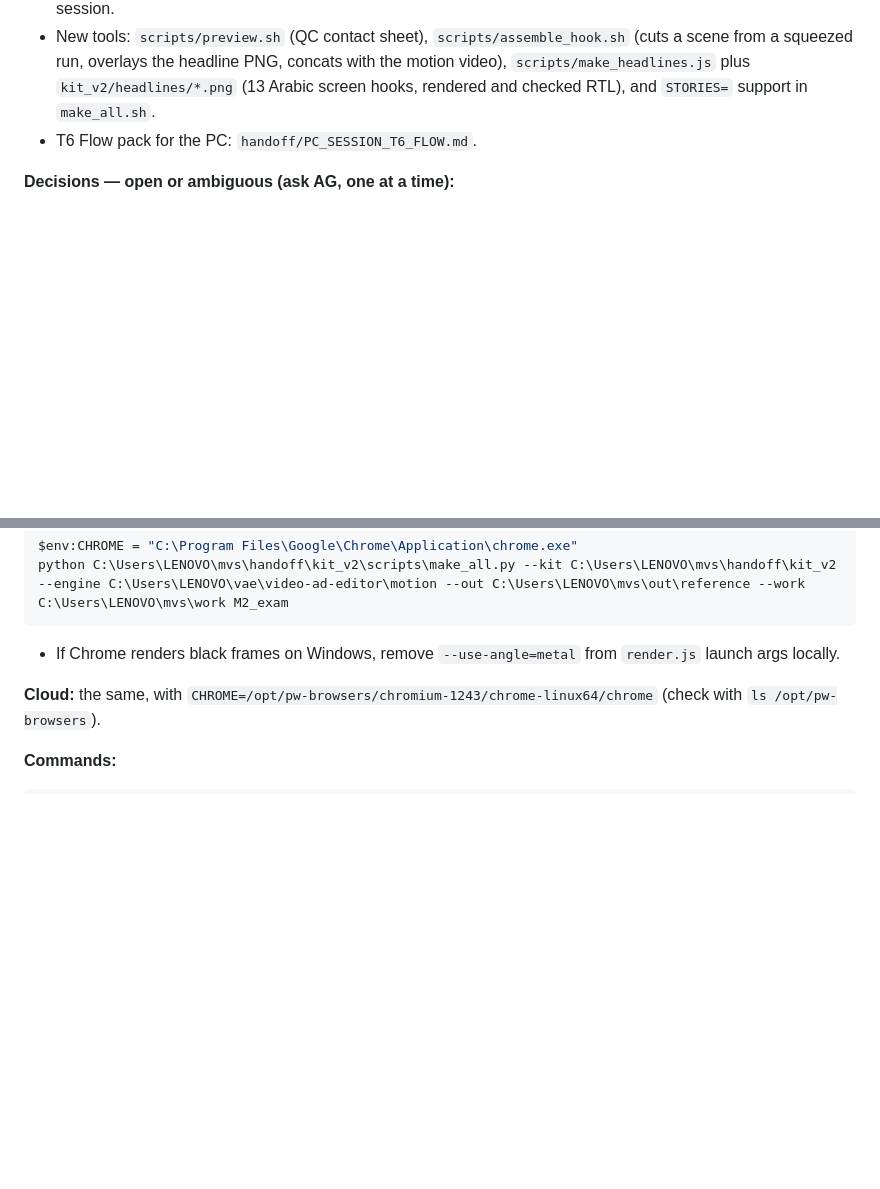
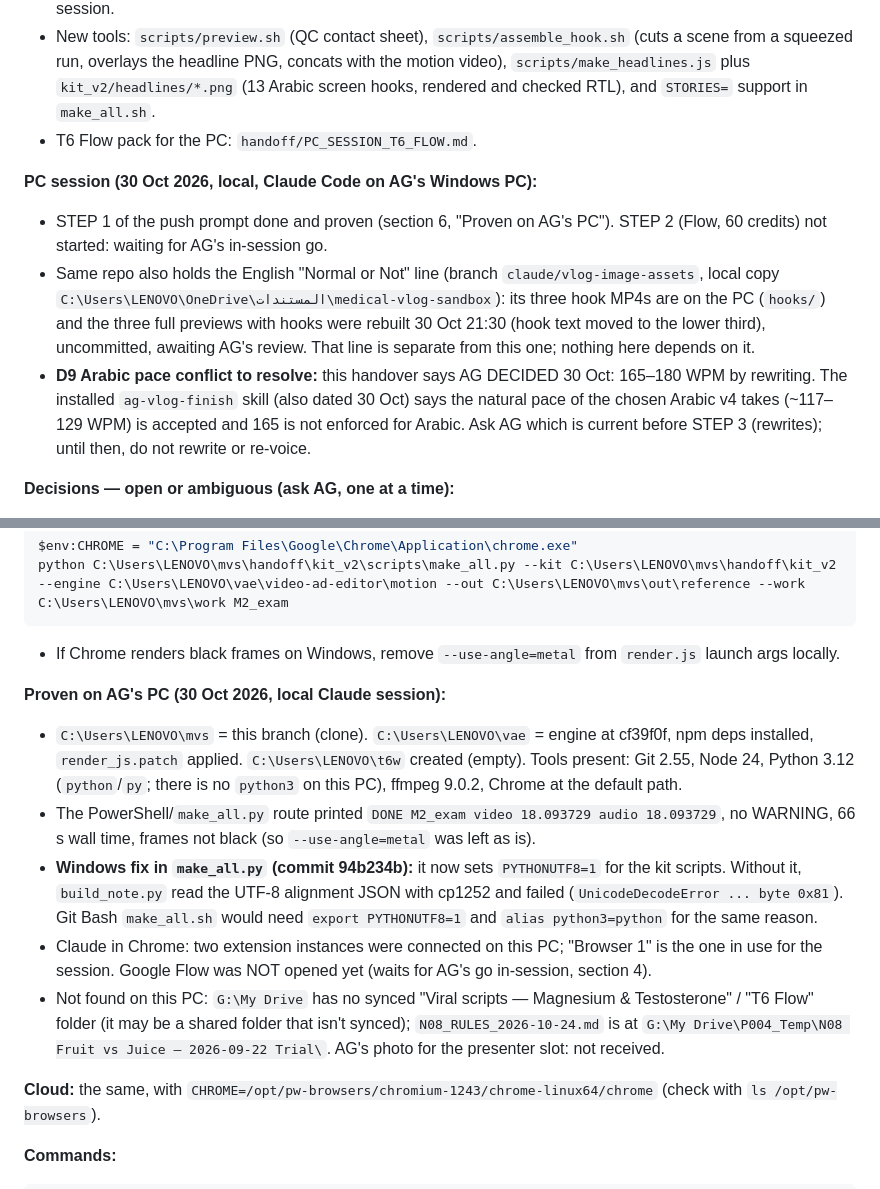
Before and after one commit to binharoonz-code/medical-vlog-sandbox, a Markdown page: handoff/HANDOVER_FULL_2026-10-30.md, 2 parts joined by grey strips. GitHub-like rendering; blank space fills up the shorter version.

Commit message:
Handover: record PC session state (paths, proven M2_exam, Chrome link, Normal-or-Not line, pace conflict D9)
Co-Authored-By: Claude Fable 5.1 <noreply@anthropic.com>

````diff
--- a/handoff/HANDOVER_FULL_2026-10-30.md
+++ b/handoff/HANDOVER_FULL_2026-10-30.md
@@ -121,6 +121,11 @@ Report in short, direct English; give AG's Arabic scripts in Arabic. Never publi
 - New tools: `scripts/preview.sh` (QC contact sheet), `scripts/assemble_hook.sh` (cuts a scene from a squeezed run, overlays the headline PNG, concats with the motion video), `scripts/make_headlines.js` plus `kit_v2/headlines/*.png` (13 Arabic screen hooks, rendered and checked RTL), and `STORIES=` support in `make_all.sh`.
 - T6 Flow pack for the PC: `handoff/PC_SESSION_T6_FLOW.md`.
 
+**PC session (30 Oct 2026, local, Claude Code on AG's Windows PC):**
+- STEP 1 of the push prompt done and proven (section 6, "Proven on AG's PC"). STEP 2 (Flow, 60 credits) not started: waiting for AG's in-session go.
+- Same repo also holds the English "Normal or Not" line (branch `claude/vlog-image-assets`, local copy `C:\Users\LENOVO\OneDrive\المستندات\medical-vlog-sandbox`): its three hook MP4s are on the PC (`hooks/`) and the three full previews with hooks were rebuilt 30 Oct 21:30 (hook text moved to the lower third), uncommitted, awaiting AG's review. That line is separate from this one; nothing here depends on it.
+- **D9 Arabic pace conflict to resolve:** this handover says AG DECIDED 30 Oct: 165–180 WPM by rewriting. The installed `ag-vlog-finish` skill (also dated 30 Oct) says the natural pace of the chosen Arabic v4 takes (~117–129 WPM) is accepted and 165 is not enforced for Arabic. Ask AG which is current before STEP 3 (rewrites); until then, do not rewrite or re-voice.
+
 **Decisions — open or ambiguous (ask AG, one at a time):**
 - **D1 Motion design per video: scratch or reference?**
   - AG said "I've seen them, not bad, I think they're good now… apply them to the pipeline", then «ارجع للأصل… أبغى فيديوهات على نفس اللي احنا اتفقنا عليهم».
@@ -199,6 +204,13 @@ $env:CHROME = "C:\Program Files\Google\Chrome\Application\chrome.exe"
 python C:\Users\LENOVO\mvs\handoff\kit_v2\scripts\make_all.py --kit C:\Users\LENOVO\mvs\handoff\kit_v2 --engine C:\Users\LENOVO\vae\video-ad-editor\motion --out C:\Users\LENOVO\mvs\out\reference --work C:\Users\LENOVO\mvs\work M2_exam
 ```
 - If Chrome renders black frames on Windows, remove `--use-angle=metal` from `render.js` launch args locally.
+
+**Proven on AG's PC (30 Oct 2026, local Claude session):**
+- `C:\Users\LENOVO\mvs` = this branch (clone). `C:\Users\LENOVO\vae` = engine at cf39f0f, npm deps installed, `render_js.patch` applied. `C:\Users\LENOVO\t6w` created (empty). Tools present: Git 2.55, Node 24, Python 3.12 (`python`/`py`; there is no `python3` on this PC), ffmpeg 9.0.2, Chrome at the default path.
+- The PowerShell/`make_all.py` route printed `DONE M2_exam video 18.093729 audio 18.093729`, no WARNING, 66 s wall time, frames not black (so `--use-angle=metal` was left as is).
+- **Windows fix in `make_all.py` (commit 94b234b):** it now sets `PYTHONUTF8=1` for the kit scripts. Without it, `build_note.py` read the UTF-8 alignment JSON with cp1252 and failed (`UnicodeDecodeError ... byte 0x81`). Git Bash `make_all.sh` would need `export PYTHONUTF8=1` and `alias python3=python` for the same reason.
+- Claude in Chrome: two extension instances were connected on this PC; "Browser 1" is the one in use for the session. Google Flow was NOT opened yet (waits for AG's go in-session, section 4).
+- Not found on this PC: `G:\My Drive` has no synced "Viral scripts — Magnesium & Testosterone" / "T6 Flow" folder (it may be a shared folder that isn't synced); `N08_RULES_2026-10-24.md` is at `G:\My Drive\P004_Temp\N08 Fruit vs Juice — 2026-09-22 Trial\`. AG's photo for the presenter slot: not received.
 
 **Cloud:** the same, with `CHROME=/opt/pw-browsers/chromium-1243/chrome-linux64/chrome` (check with `ls /opt/pw-browsers`).
 
````
